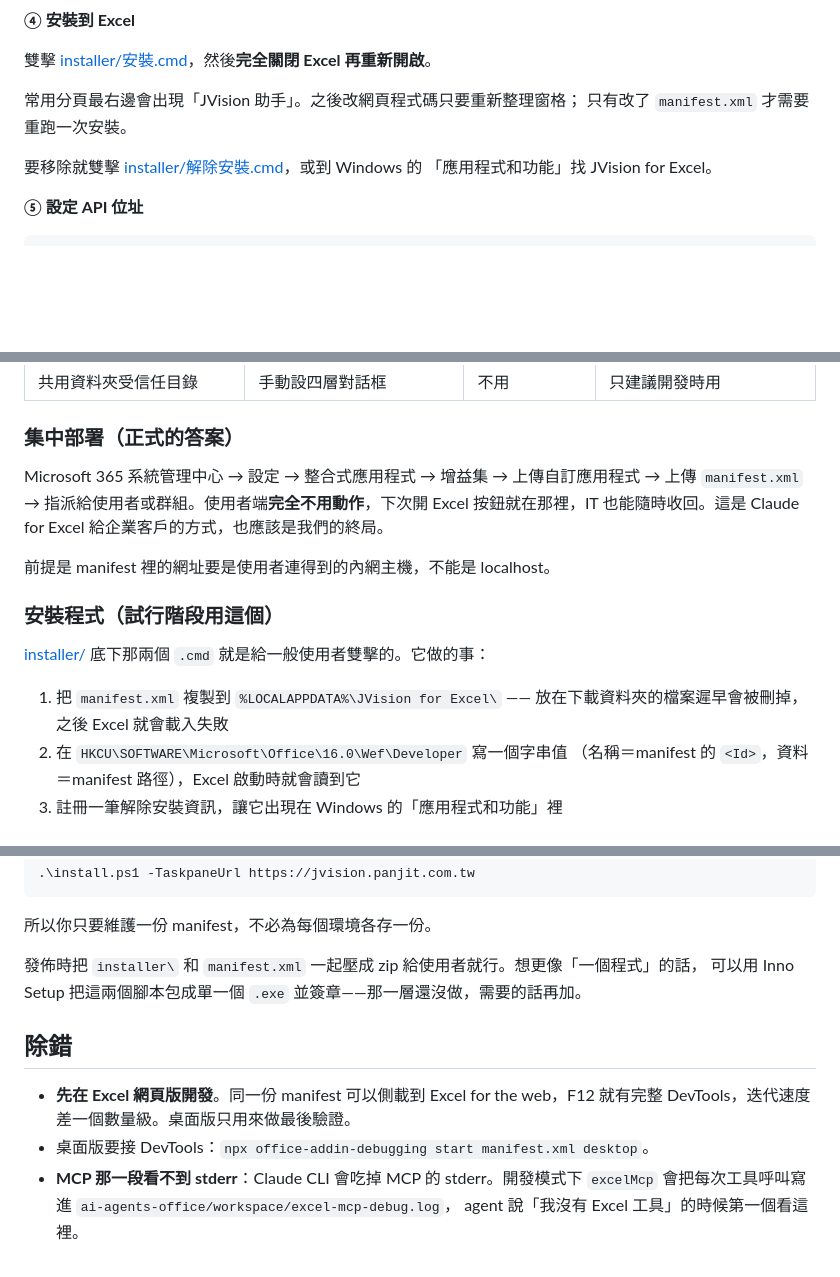
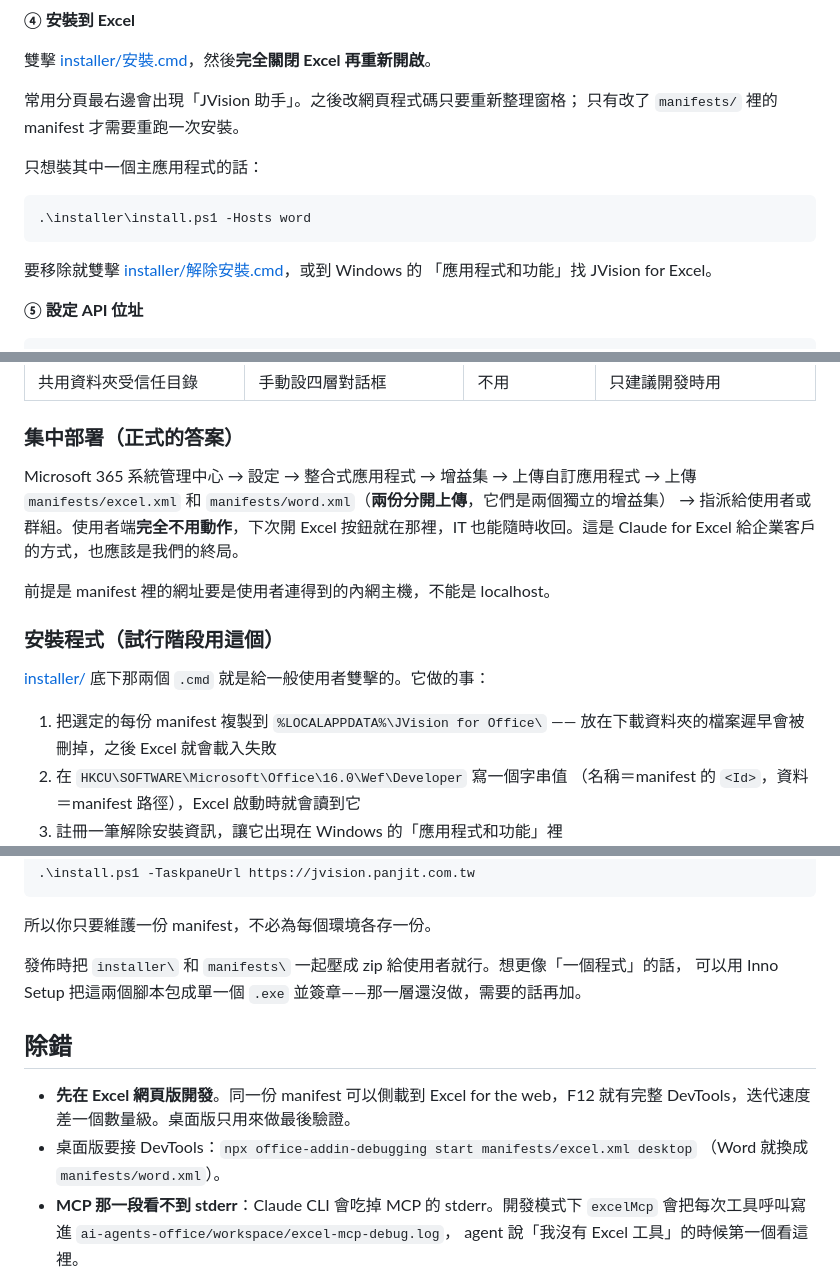
Before and after one commit to Aken-Teams/jv_for_office, a Markdown page: README.md, 3 parts joined by grey strips. Rendered like a GitHub page; blank space fills up the shorter version.

Commit message:
修正 word 增益集

````diff
--- a/README.md
+++ b/README.md
@@ -133,7 +135,13 @@ pnpm run dev:server
 雙擊 [installer/安裝.cmd](installer/安裝.cmd)，然後**完全關閉 Excel 再重新開啟**。
 
 常用分頁最右邊會出現「JVision 助手」。之後改網頁程式碼只要重新整理窗格；
-只有改了 `manifest.xml` 才需要重跑一次安裝。
+只有改了 `manifests/` 裡的 manifest 才需要重跑一次安裝。
+
+只想裝其中一個主應用程式的話：
+
+```powershell
+.\installer\install.ps1 -Hosts word
+```
 
 要移除就雙擊 [installer/解除安裝.cmd](installer/解除安裝.cmd)，或到 Windows 的
 「應用程式和功能」找 JVision for Excel。
@@ -171,7 +179,8 @@ cp .env.example .env      # 首次
 ### 集中部署（正式的答案）
 
 Microsoft 365 系統管理中心 → 設定 → 整合式應用程式 → 增益集 → 上傳自訂應用程式 →
-上傳 `manifest.xml` → 指派給使用者或群組。使用者端**完全不用動作**，下次開 Excel
+上傳 `manifests/excel.xml` 和 `manifests/word.xml`（**兩份分開上傳**，它們是兩個獨立的增益集）
+→ 指派給使用者或群組。使用者端**完全不用動作**，下次開 Excel
 按鈕就在那裡，IT 也能隨時收回。這是 Claude for Excel 給企業客戶的方式，也應該是我們的終局。
 
 前提是 manifest 裡的網址要是使用者連得到的內網主機，不能是 localhost。
@@ -180,7 +189,7 @@ Microsoft 365 系統管理中心 → 設定 → 整合式應用程式 → 增益
 
 [installer/](installer/) 底下那兩個 `.cmd` 就是給一般使用者雙擊的。它做的事：
 
-1. 把 `manifest.xml` 複製到 `%LOCALAPPDATA%\JVision for Excel\`
+1. 把選定的每份 manifest 複製到 `%LOCALAPPDATA%\JVision for Office\`
    —— 放在下載資料夾的檔案遲早會被刪掉，之後 Excel 就會載入失敗
 2. 在 `HKCU\SOFTWARE\Microsoft\Office\16.0\Wef\Developer` 寫一個字串值
    （名稱＝manifest 的 `<Id>`，資料＝manifest 路徑），Excel 啟動時就會讀到它
@@ -197,14 +206,15 @@ Microsoft 365 系統管理中心 → 設定 → 整合式應用程式 → 增益
 
 所以你只要維護一份 manifest，不必為每個環境各存一份。
 
-發佈時把 `installer\` 和 `manifest.xml` 一起壓成 zip 給使用者就行。想更像「一個程式」的話，
+發佈時把 `installer\` 和 `manifests\` 一起壓成 zip 給使用者就行。想更像「一個程式」的話，
 可以用 Inno Setup 把這兩個腳本包成單一個 `.exe` 並簽章——那一層還沒做，需要的話再加。
 
 ## 除錯
 
 - **先在 Excel 網頁版開發**。同一份 manifest 可以側載到 Excel for the web，F12 就有完整
   DevTools，迭代速度差一個數量級。桌面版只用來做最後驗證。
-- 桌面版要接 DevTools：`npx office-addin-debugging start manifest.xml desktop`。
+- 桌面版要接 DevTools：`npx office-addin-debugging start manifests/excel.xml desktop`
+  （Word 就換成 `manifests/word.xml`）。
 - **MCP 那一段看不到 stderr**：Claude CLI 會吃掉 MCP 的 stderr。開發模式下
   `excelMcp` 會把每次工具呼叫寫進 `ai-agents-office/workspace/excel-mcp-debug.log`，
   agent 說「我沒有 Excel 工具」的時候第一個看這裡。
````
Also changed, not shown: other parts of README.md (+4 -2 lines), docs/multi-host.md (+9 -0 lines).
